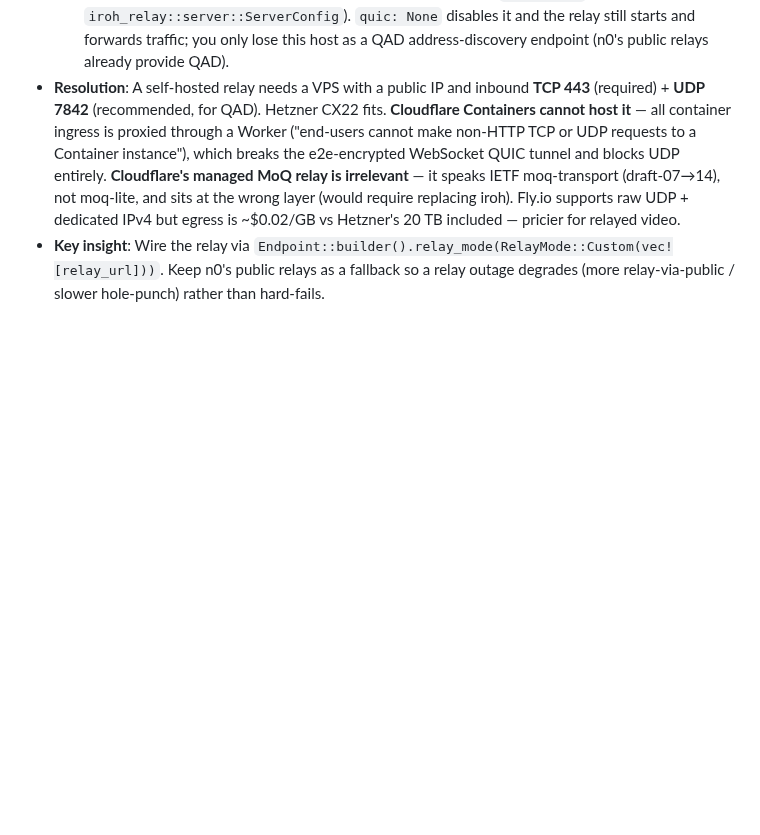
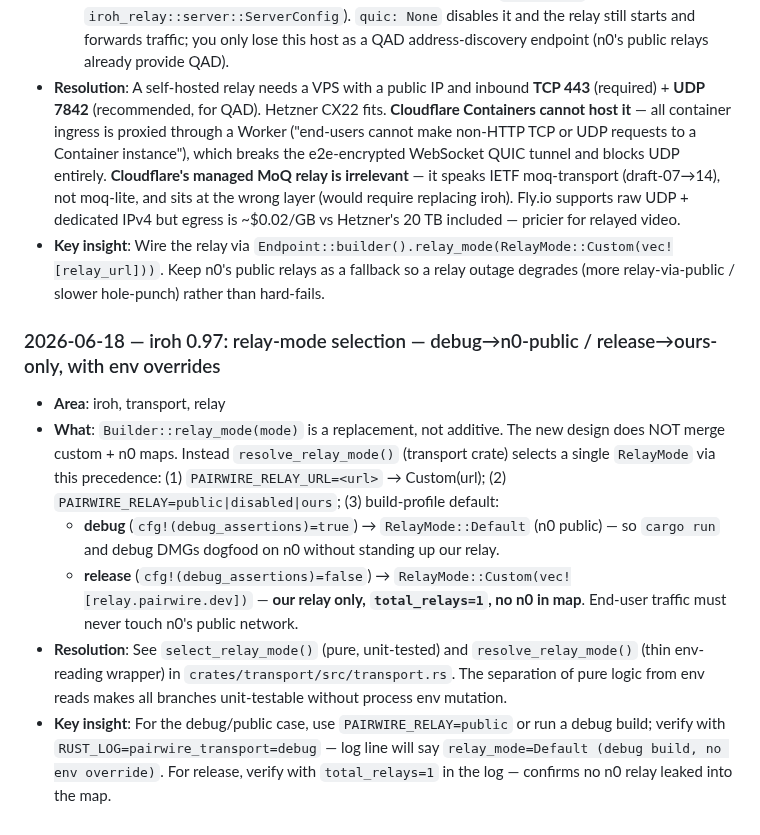
Before and after one commit to Bilaltariq98/pairwire, a Markdown page: LEARNINGS.md, the part around the change. Rendered like a GitHub page; blank space fills up the shorter version.

Commit message:
docs(P4.5.1): document relay-mode debug/release split and env overrides

```diff
--- a/LEARNINGS.md
+++ b/LEARNINGS.md
@@ -303,3 +303,23 @@ Each entry should include:
   - **QAD is a separate, OPTIONAL UDP server** (default port **7842**, `QuicConfig` in `iroh_relay::server::ServerConfig`). `quic: None` disables it and the relay still starts and forwards traffic; you only lose this host as a QAD address-discovery endpoint (n0's public relays already provide QAD).
 - **Resolution**: A self-hosted relay needs a VPS with a public IP and inbound **TCP 443** (required) + **UDP 7842** (recommended, for QAD). Hetzner CX22 fits. **Cloudflare Containers cannot host it** — all container ingress is proxied through a Worker ("end-users cannot make non-HTTP TCP or UDP requests to a Container instance"), which breaks the e2e-encrypted WebSocket QUIC tunnel and blocks UDP entirely. **Cloudflare's managed MoQ relay is irrelevant** — it speaks IETF moq-transport (draft-07→14), not moq-lite, and sits at the wrong layer (would require replacing iroh). Fly.io supports raw UDP + dedicated IPv4 but egress is ~$0.02/GB vs Hetzner's 20 TB included — pricier for relayed video.
 - **Key insight**: Wire the relay via `Endpoint::builder().relay_mode(RelayMode::Custom(vec![relay_url]))`. Keep n0's public relays as a fallback so a relay outage degrades (more relay-via-public / slower hole-punch) rather than hard-fails.
+
+### 2026-06-18 — iroh 0.97: relay-mode selection — debug→n0-public / release→ours-only, with env overrides
+
+- **Area**: iroh, transport, relay
+- **What**: `Builder::relay_mode(mode)` is a replacement, not additive. The new design
+  does NOT merge custom + n0 maps. Instead `resolve_relay_mode()` (transport crate) selects
+  a single `RelayMode` via this precedence: (1) `PAIRWIRE_RELAY_URL=<url>` → Custom(url);
+  (2) `PAIRWIRE_RELAY=public|disabled|ours`; (3) build-profile default:
+  - **debug** (`cfg!(debug_assertions)=true`) → `RelayMode::Default` (n0 public) — so
+    `cargo run` and debug DMGs dogfood on n0 without standing up our relay.
+  - **release** (`cfg!(debug_assertions)=false`) → `RelayMode::Custom(vec![relay.pairwire.dev])`
+    — **our relay only, `total_relays=1`, no n0 in map**. End-user traffic must never
+    touch n0's public network.
+- **Resolution**: See `select_relay_mode()` (pure, unit-tested) and `resolve_relay_mode()`
+  (thin env-reading wrapper) in `crates/transport/src/transport.rs`. The separation of pure
+  logic from env reads makes all branches unit-testable without process env mutation.
+- **Key insight**: For the debug/public case, use `PAIRWIRE_RELAY=public` or run a debug
+  build; verify with `RUST_LOG=pairwire_transport=debug` — log line will say
+  `relay_mode=Default (debug build, no env override)`. For release, verify with
+  `total_relays=1` in the log — confirms no n0 relay leaked into the map.
```
